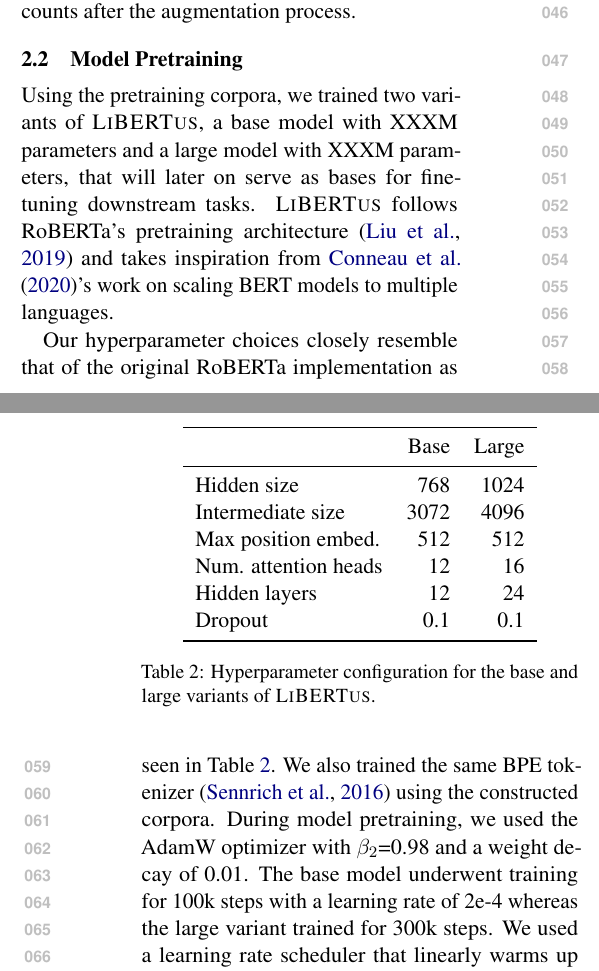
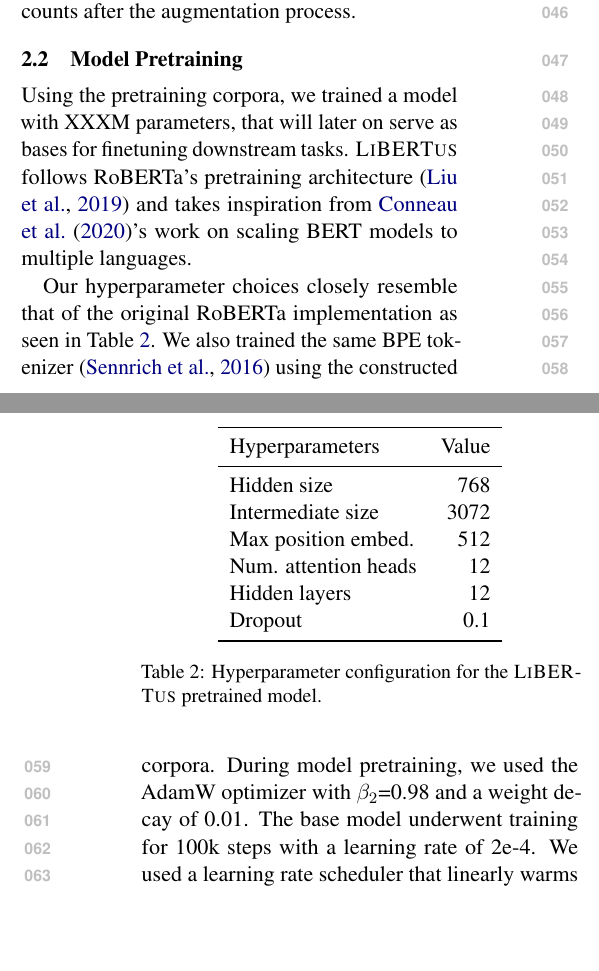
Before and after one commit to ljvmiranda921/LiBERTus, a LaTeX paper (paper/acl_latex.tex, which reads paper/tables/pretrain_hyperparams.tex): two parts of the columns of pages 1 and 2 of 3, joined at a grey line, cut so that both start at the same text, the shorter picture padded with empty space. Compiled offline with pdfLaTeX.

Commit message:
[wip] Update

```diff
--- a/paper/acl_latex.tex
+++ b/paper/acl_latex.tex
@@ -75,7 +75,7 @@
 
 \subsection{Model Pretraining}
 
-Using the pretraining corpora, we trained two variants of \libertus{}, a base model with XXXM parameters and a large model with XXXM parameters, that will later on serve as bases for finetuning downstream tasks.
+Using the pretraining corpora, we trained a model with XXXM parameters, that will later on serve as bases for finetuning downstream tasks.
 \libertus{} follows RoBERTa's pretraining architecture \cite{liu-etal-2019-roberta} and takes inspiration from \citet{conneau-etal-2020-unsupervised}'s work on scaling BERT models to multiple languages.
 
 \subfile{tables/pretrain_hyperparams.tex}
@@ -83,5 +83,5 @@
 Our hyperparameter choices closely resemble that of the original RoBERTa implementation as seen in Table \ref{table:pretrain_hyperparams}.
 We also trained the same BPE tokenizer \citep{sennrich-etal-2016-neural} using the constructed corpora.
 During model pretraining, we used the AdamW optimizer with $\beta_2$=0.98 and a weight decay of 0.01.
-The base model underwent training for 100k steps with a learning rate of 2e-4 whereas the large variant trained for 300k steps.
+The base model underwent training for 100k steps with a learning rate of 2e-4.
 We used a learning rate scheduler that linearly warms up during the first quarter of the training process, then linearly decays for the rest.
--- a/paper/tables/pretrain_hyperparams.tex
+++ b/paper/tables/pretrain_hyperparams.tex
@@ -2,18 +2,18 @@
 \begin{document}
 \begin{table}[t]
 \centering
-\begin{tabular}{lrr}
+\begin{tabular}{lr}
 \toprule
-                     & Base     & Large  \\ \midrule
-Hidden size          & 768      & 1024   \\
-Intermediate size    & 3072     & 4096   \\
-Max position embed.  & 512      & 512    \\
-Num. attention heads & 12       & 16     \\
-Hidden layers        & 12       & 24     \\
-Dropout              & 0.1      & 0.1    \\ \bottomrule
+Hyperparameters      & Value \\ \midrule
+Hidden size          & 768   \\
+Intermediate size    & 3072  \\
+Max position embed.  & 512   \\
+Num. attention heads & 12    \\
+Hidden layers        & 12    \\
+Dropout              & 0.1   \\ \bottomrule
 \end{tabular}
 \caption{
-    Hyperparameter configuration for the base and large variants of \libertus{}.
+    Hyperparameter configuration for the \libertus{} pretrained model.
 }
 \label{table:pretrain_hyperparams}
 \end{table}
```
Also changed, not shown: paper/acl_latex.pdf, paper/acl_latex.tex (14 more changed lines).
